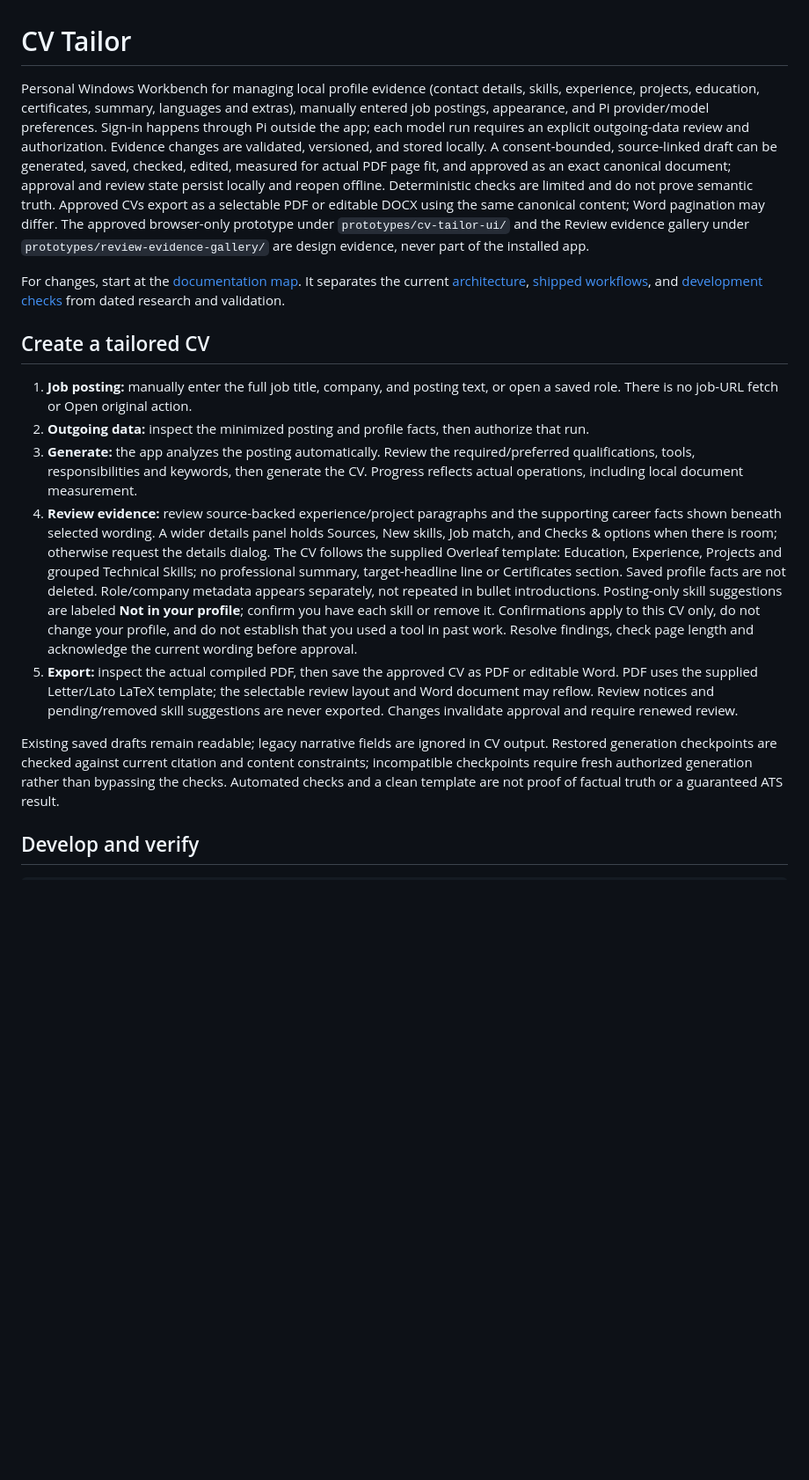
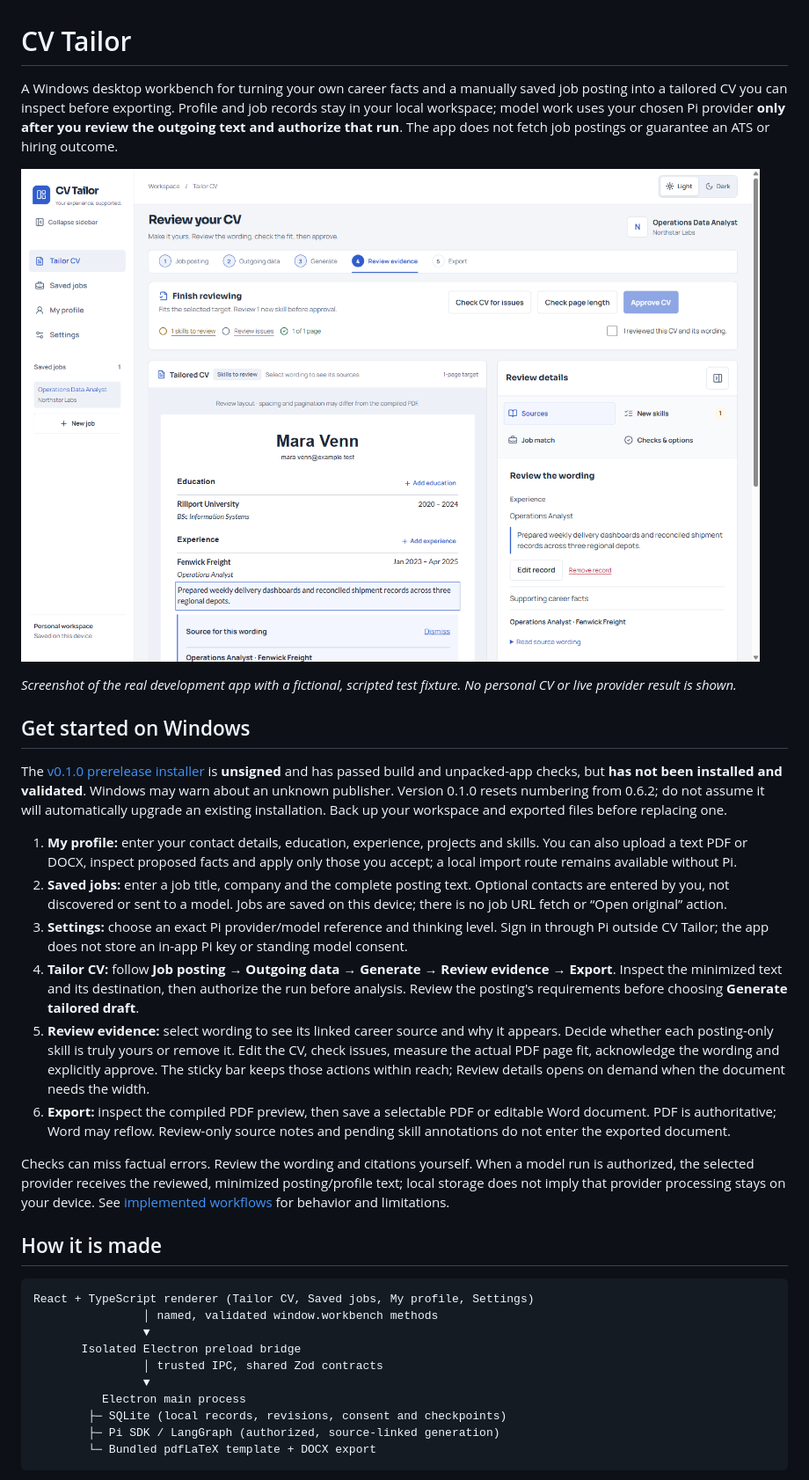
Before and after one commit to MakCoder-2004/ATS-CV-Creator, a Markdown page: README.md, the part around the change printed below. Shown: that part at 88% size. Drawn GitHub-style; pictures changed too: docs/images/review-evidence.png (added); blank space fills up the shorter version.

Commit message:
Document CV Tailor usage, architecture and design with synthetic screenshot

````diff
--- a/README.md
+++ b/README.md
@@ -1,17 +1,36 @@
 # CV Tailor
 
-Personal Windows Workbench for managing local profile evidence (contact details, skills, experience, projects, education, certificates, summary, languages and extras), manually entered job postings, appearance, and Pi provider/model preferences. Sign-in happens through Pi outside the app; each model run requires an explicit outgoing-data review and authorization. Evidence changes are validated, versioned, and stored locally. A consent-bounded, source-linked draft can be generated, saved, checked, edited, measured for actual PDF page fit, and approved as an exact canonical document; approval and review state persist locally and reopen offline. Deterministic checks are limited and do not prove semantic truth. Approved CVs export as a selectable PDF or editable DOCX using the same canonical content; Word pagination may differ. The approved browser-only prototype under `prototypes/cv-tailor-ui/` and the Review evidence gallery under `prototypes/review-evidence-gallery/` are design evidence, never part of the installed app.
+A Windows desktop workbench for turning your own career facts and a manually saved job posting into a tailored CV you can inspect before exporting. Profile and job records stay in your local workspace; model work uses your chosen Pi provider **only after you review the outgoing text and authorize that run**. The app does not fetch job postings or guarantee an ATS or hiring outcome.
 
-For changes, start at the [documentation map](docs/README.md). It separates the current [architecture](docs/architecture.md), [shipped workflows](docs/workflows.md), and [development checks](docs/development.md) from dated research and validation.
+![CV Tailor Review evidence screen showing a fictional CV, selected wording, inline source, and review controls](docs/images/review-evidence.png)
 
-## Create a tailored CV
+*Screenshot of the real development app with a fictional, scripted test fixture. No personal CV or live provider result is shown.*
 
-1. **Job posting:** manually enter the full job title, company, and posting text, or open a saved role. There is no job-URL fetch or Open original action.
-2. **Outgoing data:** inspect the minimized posting and profile facts, then authorize that run.
-3. **Generate:** the app analyzes the posting automatically. Review the required/preferred qualifications, tools, responsibilities and keywords, then generate the CV. Progress reflects actual operations, including local document measurement.
-4. **Review evidence:** review source-backed experience/project paragraphs and the supporting career facts shown beneath selected wording. A wider details panel holds Sources, New skills, Job match, and Checks & options when there is room; otherwise request the details dialog. The CV follows the supplied Overleaf template: Education, Experience, Projects and grouped Technical Skills; no professional summary, target-headline line or Certificates section. Saved profile facts are not deleted. Role/company metadata appears separately, not repeated in bullet introductions. Posting-only skill suggestions are labeled **Not in your profile**; confirm you have each skill or remove it. Confirmations apply to this CV only, do not change your profile, and do not establish that you used a tool in past work. Resolve findings, check page length and acknowledge the current wording before approval.
-5. **Export:** inspect the actual compiled PDF, then save the approved CV as PDF or editable Word. PDF uses the supplied Letter/Lato LaTeX template; the selectable review layout and Word document may reflow. Review notices and pending/removed skill suggestions are never exported. Changes invalidate approval and require renewed review.
+## Get started on Windows
 
-Existing saved drafts remain readable; legacy narrative fields are ignored in CV output. Restored generation checkpoints are checked against current citation and content constraints; incompatible checkpoints require fresh authorized generation rather than bypassing the checks. Automated checks and a clean template are not proof of factual truth or a guaranteed ATS result.
+The [v0.1.0 prerelease installer](https://github.com/MakCoder-2004/ATS-CV-Creator/releases/tag/v0.1.0) is **unsigned** and has passed build and unpacked-app checks, but **has not been installed and validated**. Windows may warn about an unknown publisher. Version 0.1.0 resets numbering from 0.6.2; do not assume it will automatically upgrade an existing installation. Back up your workspace and exported files before replacing one.
 
-## Develop and verify
+1. **My profile:** enter your contact details, education, experience, projects and skills. You can also upload a text PDF or DOCX, inspect proposed facts and apply only those you accept; a local import route remains available without Pi.
+2. **Saved jobs:** enter a job title, company and the complete posting text. Optional contacts are entered by you, not discovered or sent to a model. Jobs are saved on this device; there is no job URL fetch or “Open original” action.
+3. **Settings:** choose an exact Pi provider/model reference and thinking level. Sign in through Pi outside CV Tailor; the app does not store an in-app Pi key or standing model consent.
+4. **Tailor CV:** follow **Job posting → Outgoing data → Generate → Review evidence → Export**. Inspect the minimized text and its destination, then authorize the run before analysis. Review the posting's requirements before choosing **Generate tailored draft**.
+5. **Review evidence:** select wording to see its linked career source and why it appears. Decide whether each posting-only skill is truly yours or remove it. Edit the CV, check issues, measure the actual PDF page fit, acknowledge the wording and explicitly approve. The sticky bar keeps those actions within reach; Review details opens on demand when the document needs the width.
+6. **Export:** inspect the compiled PDF preview, then save a selectable PDF or editable Word document. PDF is authoritative; Word may reflow. Review-only source notes and pending skill annotations do not enter the exported document.
+
+Checks can miss factual errors. Review the wording and citations yourself. When a model run is authorized, the selected provider receives the reviewed, minimized posting/profile text; local storage does not imply that provider processing stays on your device. See [implemented workflows](docs/workflows.md) for behavior and limitations.
+
+## How it is made
+
+```text
+React + TypeScript renderer (Tailor CV, Saved jobs, My profile, Settings)
+                │ named, validated window.workbench methods
+                ▼
+       Isolated Electron preload bridge
+                │ trusted IPC, shared Zod contracts
+                ▼
+          Electron main process
+        ├─ SQLite (local records, revisions, consent and checkpoints)
+        ├─ Pi SDK / LangGraph (authorized, source-linked generation)
+        └─ Bundled pdfLaTeX template + DOCX export
+```
+
````
Also changed, not shown: other parts of README.md (+17 -12 lines).
